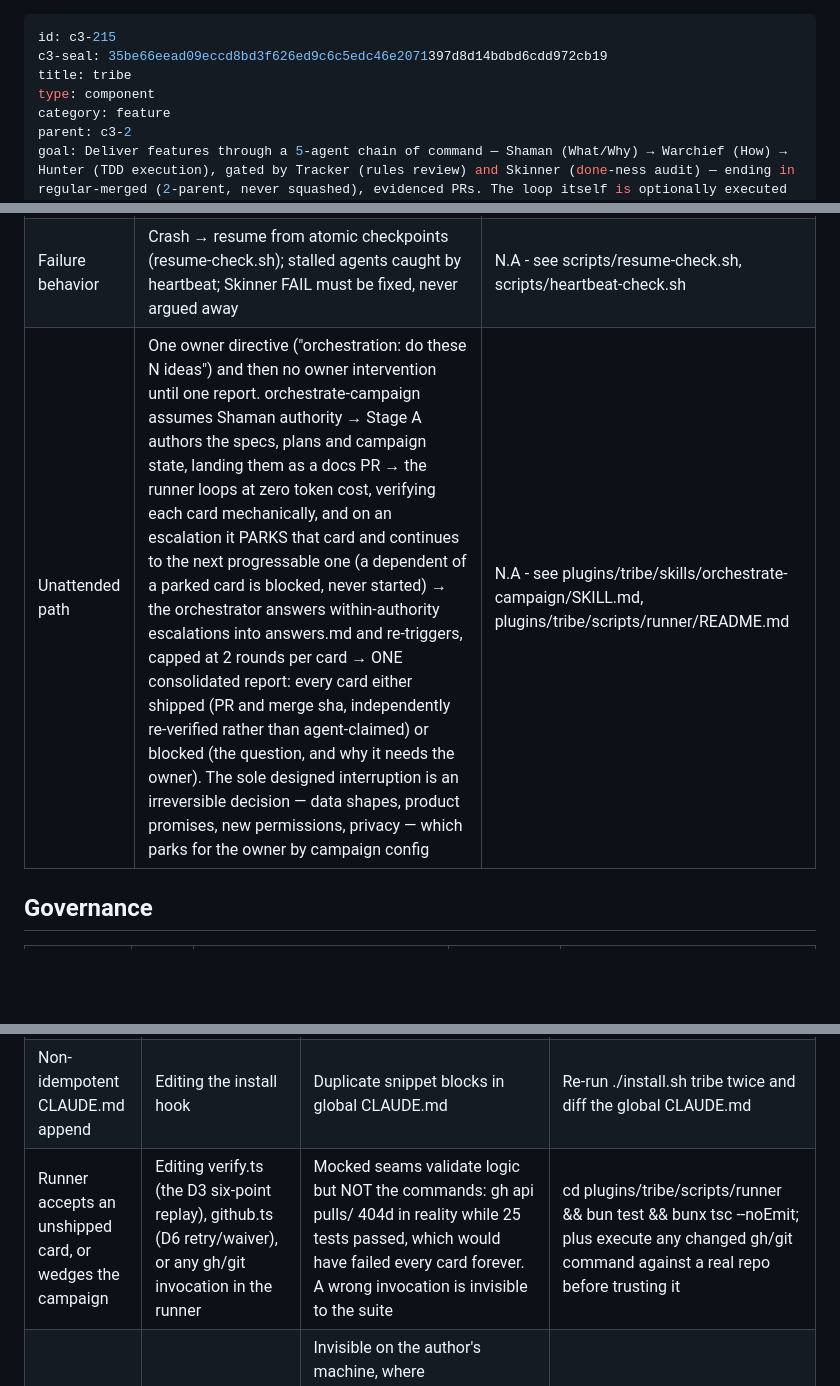
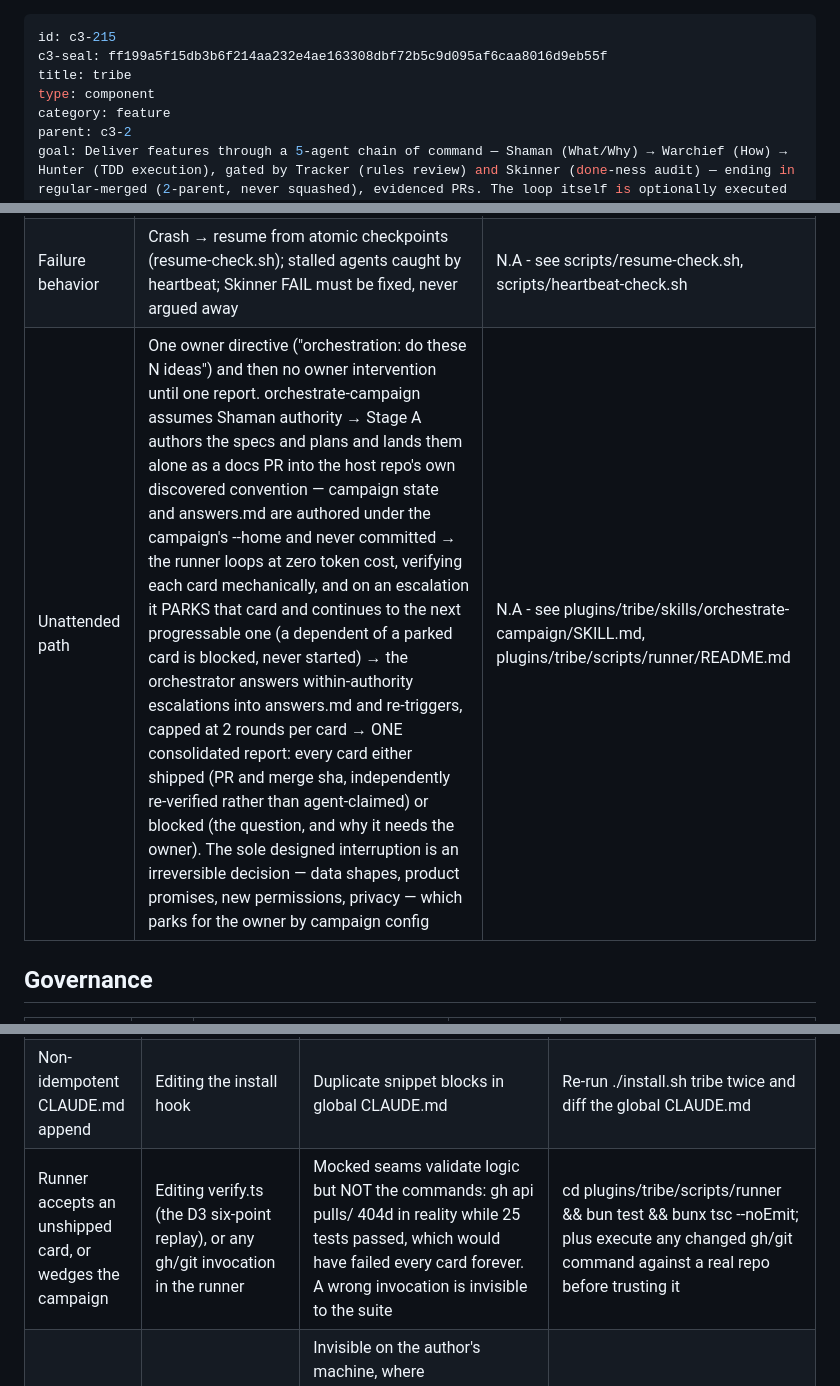
Before and after one commit to hieplam/todd-skills, a Markdown page: .c3/c3-2-plugins/c3-215-tribe.md, 3 parts joined by grey strips. GitHub-like rendering; blank space fills up the shorter version.

Commit message:
docs(c3): record the campaign-state home migration for c3-215

```diff
--- a/.c3/c3-2-plugins/c3-215-tribe.md
+++ b/.c3/c3-2-plugins/c3-215-tribe.md
@@ -1,6 +1,6 @@
 ---
 id: c3-215
-c3-seal: 35be66eead09eccd8bd3f626ed9c6c5edc46e2071397d8d14bdbd6cdd972cb19
+c3-seal: ff199a5f15db3b6f214aa232e4ae163308dbf72b5c9d095af6caa8016d9eb55f
 title: tribe
 type: component
 category: feature
@@ -48,7 +48,7 @@ Owns the delivery role contracts: who may talk to whom (Owner ⇄ Shaman ⇄ War
 | Primary path | Shaman picks card → Warchief specs + plans → Hunters implement under strict TDD → Tracker reviews diffs during dev → Skinner audits done-ness by running the proof → Warchief merges → reports up | N.A - see plugin README flow diagram |
 | Alternates | Open What/Why question → Warchief returns NEEDS_DIRECTION to Shaman; Shaman escalates only irreversible decisions to owner | N.A - see agents/warchief.md, agents/shaman.md |
 | Failure behavior | Crash → resume from atomic checkpoints (resume-check.sh); stalled agents caught by heartbeat; Skinner FAIL must be fixed, never argued away | N.A - see scripts/resume-check.sh, scripts/heartbeat-check.sh |
-| Unattended path | One owner directive ("orchestration: do these N ideas") and then no owner intervention until one report. orchestrate-campaign assumes Shaman authority → Stage A authors the specs, plans and campaign state, landing them as a docs PR → the runner loops at zero token cost, verifying each card mechanically, and on an escalation it PARKS that card and continues to the next progressable one (a dependent of a parked card is blocked, never started) → the orchestrator answers within-authority escalations into answers.md and re-triggers, capped at 2 rounds per card → ONE consolidated report: every card either shipped (PR and merge sha, independently re-verified rather than agent-claimed) or blocked (the question, and why it needs the owner). The sole designed interruption is an irreversible decision — data shapes, product promises, new permissions, privacy — which parks for the owner by campaign config | N.A - see plugins/tribe/skills/orchestrate-campaign/SKILL.md, plugins/tribe/scripts/runner/README.md |
+| Unattended path | One owner directive ("orchestration: do these N ideas") and then no owner intervention until one report. orchestrate-campaign assumes Shaman authority → Stage A authors the specs and plans and lands them alone as a docs PR into the host repo's own discovered convention — campaign state and answers.md are authored under the campaign's --home and never committed → the runner loops at zero token cost, verifying each card mechanically, and on an escalation it PARKS that card and continues to the next progressable one (a dependent of a parked card is blocked, never started) → the orchestrator answers within-authority escalations into answers.md and re-triggers, capped at 2 rounds per card → ONE consolidated report: every card either shipped (PR and merge sha, independently re-verified rather than agent-claimed) or blocked (the question, and why it needs the owner). The sole designed interruption is an irreversible decision — data shapes, product promises, new permissions, privacy — which parks for the owner by campaign config | N.A - see plugins/tribe/skills/orchestrate-campaign/SKILL.md, plugins/tribe/scripts/runner/README.md |
 
 ## Governance
 
@@ -85,7 +85,7 @@ Owns the delivery role contracts: who may talk to whom (Owner ⇄ Shaman ⇄ War
 | Broken crash resume | Changing checkpoint/report file formats | resume-check.sh misses resumable state | plugins/tribe/scripts/tests/test-resume-check.sh |
 | Plan validation regression | Editing validate-plan.sh | Malformed plans reach Hunters | plugins/tribe/scripts/tests/test-validate-plan.sh |
 | Non-idempotent CLAUDE.md append | Editing the install hook | Duplicate snippet blocks in global CLAUDE.md | Re-run ./install.sh tribe twice and diff the global CLAUDE.md |
-| Runner accepts an unshipped card, or wedges the campaign | Editing verify.ts (the D3 six-point replay), github.ts (D6 retry/waiver), or any gh/git invocation in the runner | Mocked seams validate logic but NOT the commands: gh api pulls/<pr> 404d in reality while 25 tests passed, which would have failed every card forever. A wrong invocation is invisible to the suite | cd plugins/tribe/scripts/runner && bun test && bunx tsc --noEmit; plus execute any changed gh/git command against a real repo before trusting it |
+| Runner accepts an unshipped card, or wedges the campaign | Editing verify.ts (the D3 six-point replay), or any gh/git invocation in the runner | Mocked seams validate logic but NOT the commands: gh api pulls/<pr> 404d in reality while 25 tests passed, which would have failed every card forever. A wrong invocation is invisible to the suite | cd plugins/tribe/scripts/runner && bun test && bunx tsc --noEmit; plus execute any changed gh/git command against a real repo before trusting it |
 | The skill resolves the runner to a wrong path, or a campaign starts on a machine that cannot finish it | Editing resolve-runner.sh, doctor.sh, or re-inlining runner resolution into SKILL.md as shell prose | Invisible on the author's machine, where ~/.claude/skills/orchestrate-campaign always exists — this class needs a SECOND machine to appear. The original readlink -f fallback printed nothing and exited 1 when the skill was not installed there; $() discarded the exit code, dirname "" returned ., and it collapsed to ./scripts/runner against the target repo. A moved repo was worse: readlink prints the deepest surviving ancestor, so the result was a confident WRONG absolute path | bash plugins/tribe/scripts/tests/test-fresh-machine.sh (throwaway HOME per probe — the isolation is load-bearing: without overriding HOME every probe reads the author's real install and passes against a broken resolver). Mutation-check any change: swap the old expression back in and confirm the harness FAILS, incl. an empty HOME never yields the forbidden relative path |
 
 ## Derived Materials
```
Also changed, not shown: other parts of .c3/c3-2-plugins/c3-215-tribe.md (+1 -1 lines), 1 other file.
